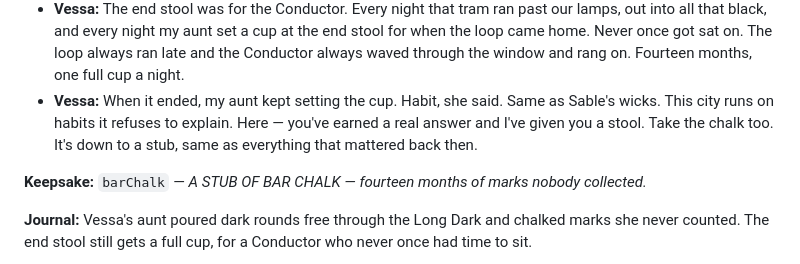
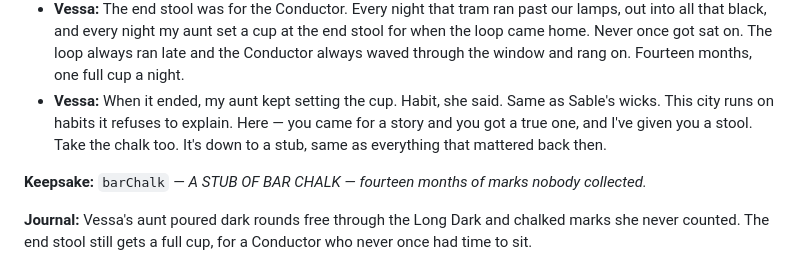
Before and after one commit to keycho/Amperia, a Markdown page: docs/story/long-dark-ch4-8-script.md, the part around the change. Rendered like a GitHub page.

Commit message:
S2b: comms fix — no 'earned' in Vessa's ch4 line
Co-Authored-By: Claude Fable 5 <noreply@anthropic.com>
Claude-Session: https://claude.ai/code/session_01XjNBm2pGRzkbLq2zekKpTV

```diff
--- a/docs/story/long-dark-ch4-8-script.md
+++ b/docs/story/long-dark-ch4-8-script.md
@@ -45,7 +45,7 @@ Production notes, called out for review:
 - **Vessa:** Fat ones. Good. The pot forgives a lot but it doesn't forgive stingy. Right — the stool.
 - **Vessa:** This bar was my aunt's pitch during the Dark. No power for the taps, so she poured what poured cold, and on the worst nights she poured what she called the dark rounds — free, no questions, chalk mark on the wall behind. Fourteen months of chalk. Nobody ever came back to square a mark, because she never once looked at the wall while she made it.
 - **Vessa:** The end stool was for the Conductor. Every night that tram ran past our lamps, out into all that black, and every night my aunt set a cup at the end stool for when the loop came home. Never once got sat on. The loop always ran late and the Conductor always waved through the window and rang on. Fourteen months, one full cup a night.
-- **Vessa:** When it ended, my aunt kept setting the cup. Habit, she said. Same as Sable's wicks. This city runs on habits it refuses to explain. Here — you've earned a real answer and I've given you a stool. Take the chalk too. It's down to a stub, same as everything that mattered back then.
+- **Vessa:** When it ended, my aunt kept setting the cup. Habit, she said. Same as Sable's wicks. This city runs on habits it refuses to explain. Here — you came for a story and you got a true one, and I've given you a stool. Take the chalk too. It's down to a stub, same as everything that mattered back then.
 
 **Keepsake:** `barChalk` — *A STUB OF BAR CHALK — fourteen months of marks nobody collected.*
 
```
